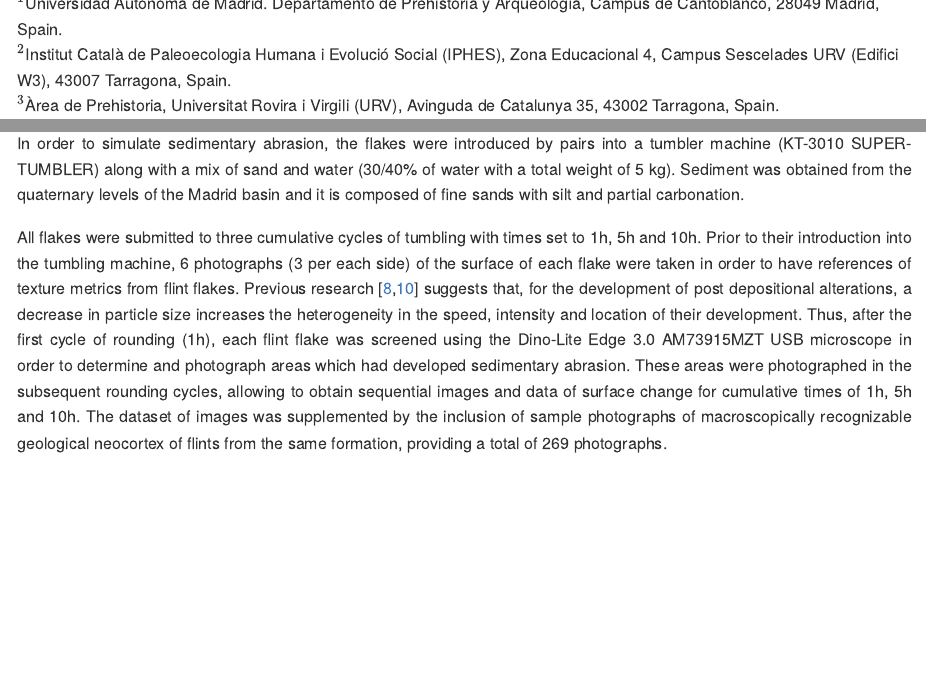
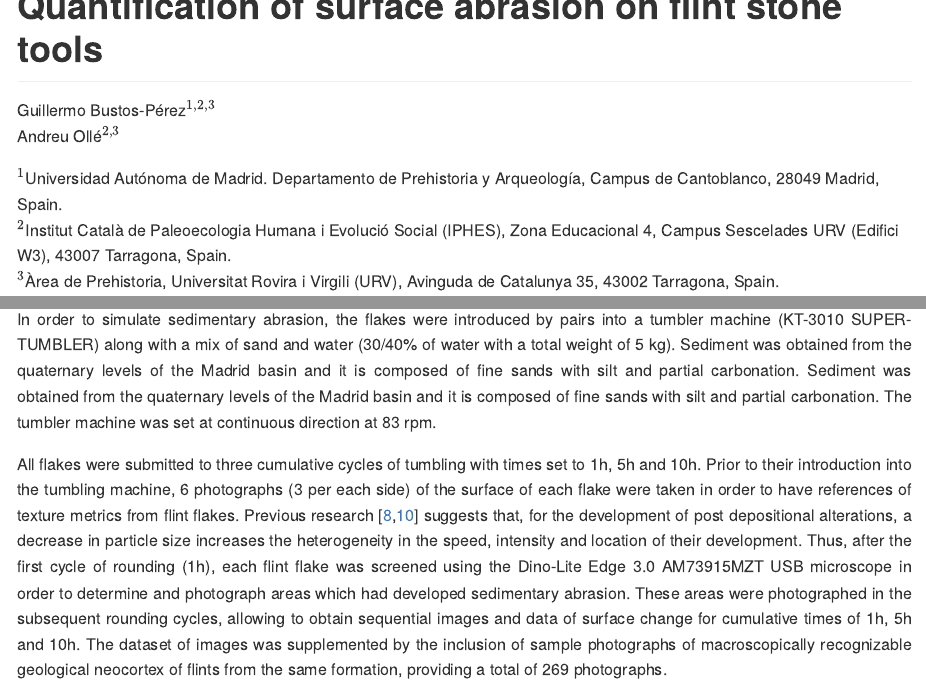
Before and after one commit to GuillermoBustosPerez/Texture-analysis, an R Markdown document (Report/Texture_analysis.Rmd): the page in a window 1100 px wide, from its top, and a second part further down, joined at a grey line. The pictures show the output file Report/Texture_analysis.md that the author committed with the source, drawn offline in the style of GitHub; long lines of code are wrapped.

Commit message:
remade tittle

````diff
--- a/Report/Texture_analysis.Rmd
+++ b/Report/Texture_analysis.Rmd
@@ -27,6 +27,11 @@ editor_options:
 ```{r setup, include=FALSE}
 knitr::opts_chunk$set(echo = TRUE)
 ```
+
+# Quantification of surface abrasion on flint stone tools
+
+Guillermo Bustos-Pérez$^{1,2,3}$
+Andreu Ollé$^{2,3}$
 
 $^1$Universidad Autónoma de Madrid. Departamento de Prehistoria y Arqueología, Campus de Cantoblanco, 28049 Madrid, Spain.
 $^2$Institut Català de Paleoecologia Humana i Evolució Social (IPHES), Zona Educacional 4, Campus Sescelades URV (Edifici W3), 43007 Tarragona, Spain.
@@ -61,7 +66,7 @@ Use-wear studies have shown surface quantification can discriminate worked mater
 Two blocks of flint representing two different types (Type I and Type II) were experimentally knapped. The two types correspond to the South Madrid Miocene Flint [@bustillo_caracterizacion_2012; @bustillo_caracteristicas_2005] although from two different locations. South Madrid Miocene flints were formed by the replacement of sedimentary rocks which had filled the original basin. This replacement of the sedimentary rocks is considered to have taken place under continental conditions such as alluvial plain deposits, shallow lacustrine waters, and marshes [@bustillo_caracterizacion_2012]. Macroscopic analysis of the flints shows that they present a fine opaque homogeneous surface, with colors being blue/grey and reddish/ocher. There is also a relative absence of opal, although geodes and pseudo-morphs can be observed. From these two blocks three flakes were selected from Type 1, and four flakes were selected from Type 2.
 !["Experimental sample of flint flakes (photographs by M. D. Guillén)."](Figures/01-Presenting-materials.png)
 
-In order to simulate sedimentary abrasion, the flakes were introduced by pairs into a tumbler machine (KT-3010 SUPER-TUMBLER) along with a mix of sand and water (30/40% of water with a total weight of 5 kg). Sediment was obtained from the quaternary levels of the Madrid basin and it is composed of fine sands with silt and partial carbonation.
+In order to simulate sedimentary abrasion, the flakes were introduced by pairs into a tumbler machine (KT-3010 SUPER-TUMBLER) along with a mix of sand and water (30/40% of water with a total weight of 5 kg). Sediment was obtained from the quaternary levels of the Madrid basin and it is composed of fine sands with silt and partial carbonation. Sediment was obtained from the quaternary levels of the Madrid basin and it is composed of fine sands with silt and partial carbonation. The tumbler machine was set at continuous direction at 83 rpm.
 
 All flakes were submitted to three cumulative cycles of tumbling with times set to 1h, 5h and 10h. Prior to their introduction into the tumbling machine, 6 photographs (3 per each side) of the surface of each flake were taken in order to have references of texture metrics from flint flakes. Previous research [@chu_micro-abrasion_2015; @bustos-perez_experimental_2019] suggests that, for the development of post depositional alterations, a decrease in particle size increases the heterogeneity in the speed, intensity and location of their development. Thus, after the first cycle of rounding (1h), each flint flake was screened using the Dino-Lite Edge 3.0 AM73915MZT USB microscope in order to determine and photograph areas which had developed sedimentary abrasion. These areas were photographed in the subsequent rounding cycles, allowing to obtain sequential images and data of surface change for cumulative times of 1h, 5h and 10h. The dataset of images was supplemented by the inclusion of sample photographs of macroscopically recognizable geological neocortex of flints from the same formation, providing a total of 269 photographs.
 
````
Also changed, not shown: Report/Texture_analysis.md, Report/Texture_analysis_files/figure-gfm/unnamed-chunk-9-1.png.
